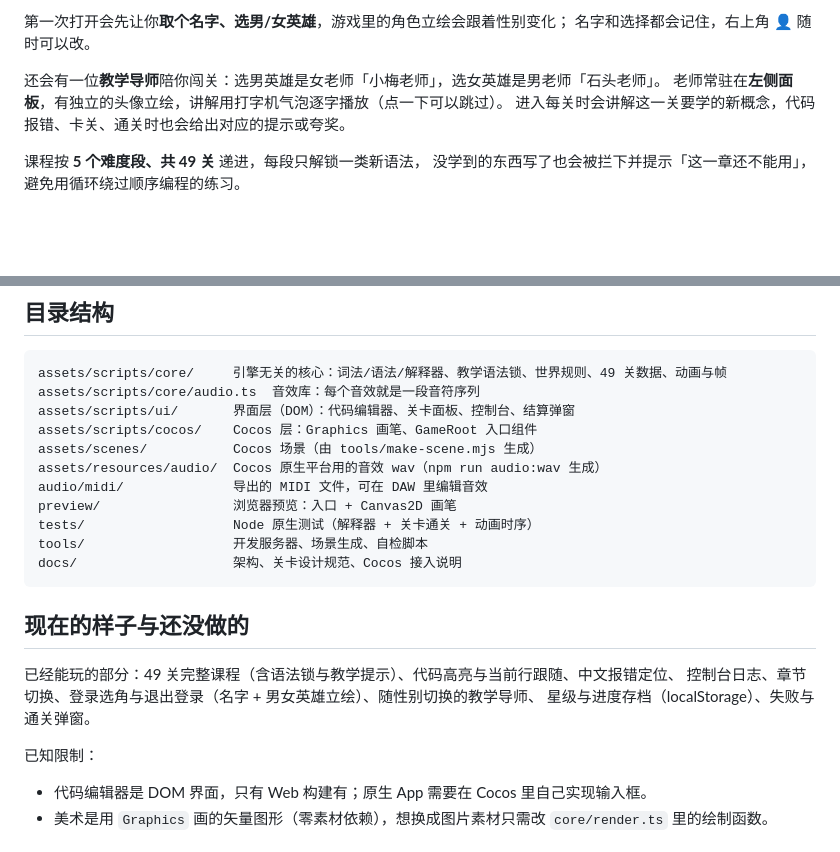
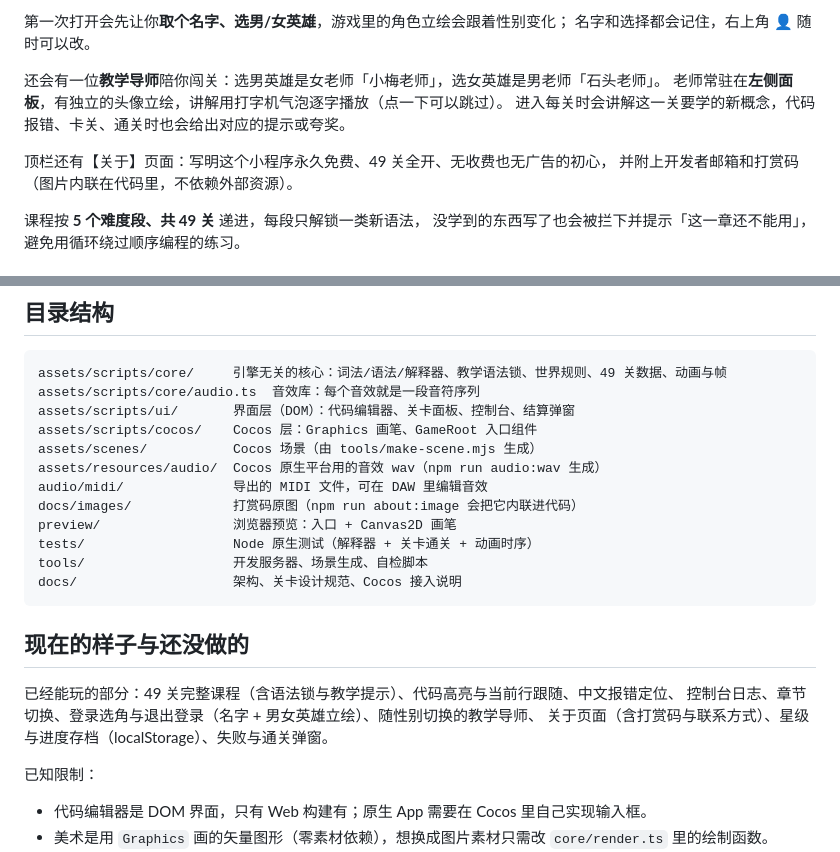
Before and after one commit to alucardulad/dungeon-siege, a Markdown page: README.md, 2 parts joined by grey strips. GitHub-like rendering; blank space fills up the shorter version.

```diff
--- a/README.md
+++ b/README.md
@@ -11,6 +11,9 @@
 还会有一位**教学导师**陪你闯关：选男英雄是女老师「小梅老师」，选女英雄是男老师「石头老师」。
 老师常驻在**左侧面板**，有独立的头像立绘，讲解用打字机气泡逐字播放（点一下可以跳过）。
 进入每关时会讲解这一关要学的新概念，代码报错、卡关、通关时也会给出对应的提示或夸奖。
+
+顶栏还有【关于】页面：写明这个小程序永久免费、49 关全开、无收费也无广告的初心，
+并附上开发者邮箱和打赏码（图片内联在代码里，不依赖外部资源）。
 
 课程按 **5 个难度段、共 49 关** 递进，每段只解锁一类新语法，
 没学到的东西写了也会被拦下并提示「这一章还不能用」，避免用循环绕过顺序编程的练习。
@@ -114,6 +117,7 @@ assets/scripts/cocos/    Cocos 层：Graphics 画笔、GameRoot 入口组件
 assets/scenes/           Cocos 场景（由 tools/make-scene.mjs 生成）
 assets/resources/audio/  Cocos 原生平台用的音效 wav（npm run audio:wav 生成）
 audio/midi/              导出的 MIDI 文件，可在 DAW 里编辑音效
+docs/images/             打赏码原图（npm run about:image 会把它内联进代码）
 preview/                 浏览器预览：入口 + Canvas2D 画笔
 tests/                   Node 原生测试（解释器 + 关卡通关 + 动画时序）
 tools/                   开发服务器、场景生成、自检脚本
@@ -124,7 +128,7 @@ docs/                    架构、关卡设计规范、Cocos 接入说明
 
 已经能玩的部分：49 关完整课程（含语法锁与教学提示）、代码高亮与当前行跟随、中文报错定位、
 控制台日志、章节切换、登录选角与退出登录（名字 + 男女英雄立绘）、随性别切换的教学导师、
-星级与进度存档（localStorage）、失败与通关弹窗。
+关于页面（含打赏码与联系方式）、星级与进度存档（localStorage）、失败与通关弹窗。
 
 已知限制：
 
```
Also changed, not shown: docs/images/donate-qr-420.png (added), docs/images/donate-qr.png (added), 8 other files.
